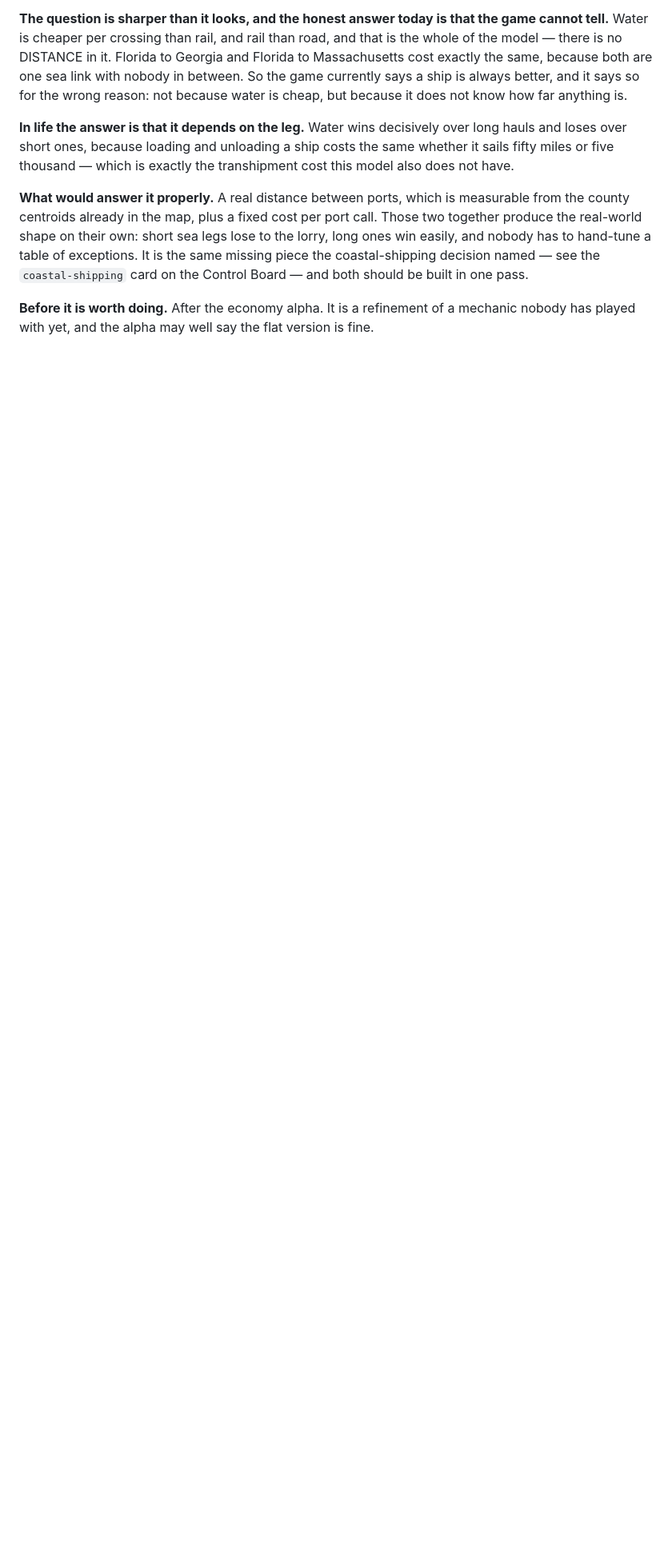
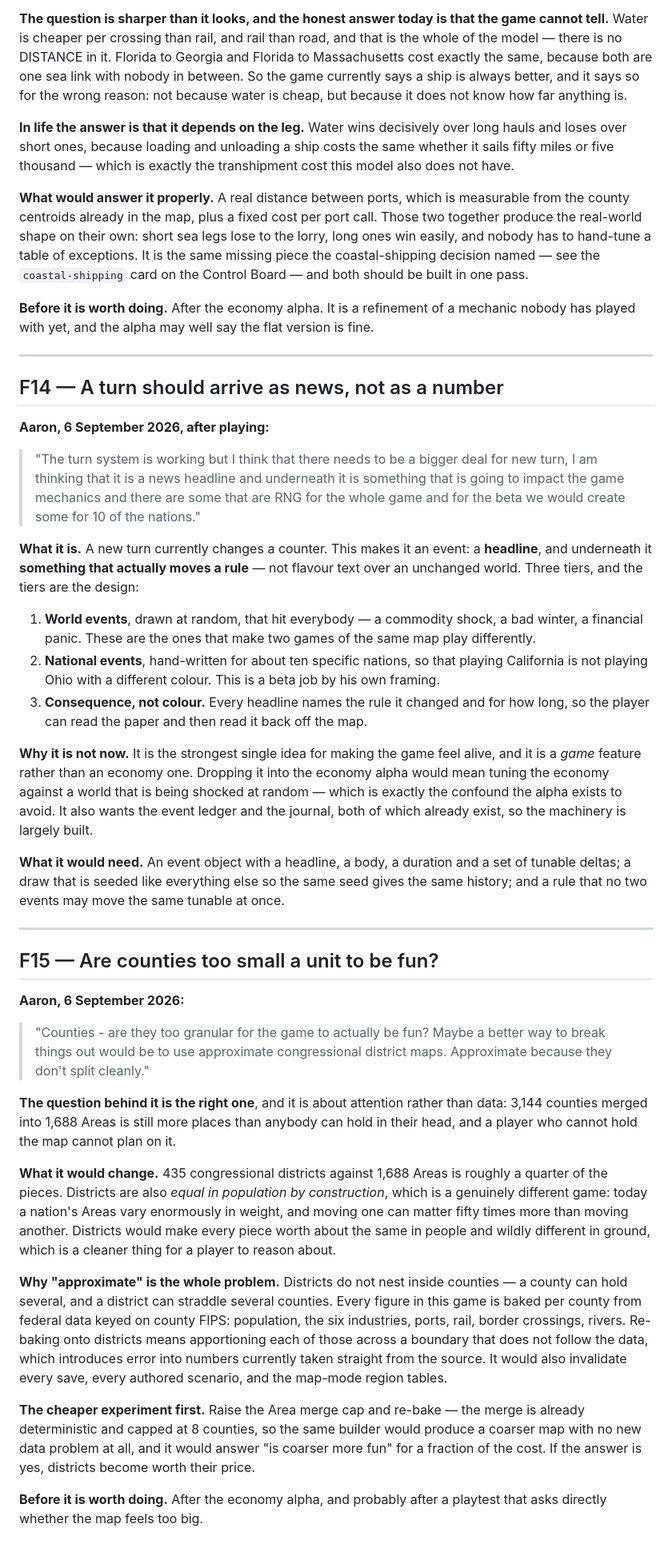
Before and after one commit to aaronallsop/manifest-disunity, a Markdown page: docs/FUTURE-IDEAS.md, the part around the change. Shown at 80% size. Rendered like a GitHub page; blank space fills up the shorter version.

Commit message:
F14 and F15: the turn as news, and whether counties are too small to be fun
Two ideas from Aaron's play session on 6 September, filed rather than built at
his own instruction ("we are on economics so we should start on resources and the
other ideas should be placed in future ideas").

F14 — a new turn should arrive as a headline with something underneath it that
actually moves a rule: world events drawn at random, national events hand-written
for about ten nations in beta, and consequence rather than colour. Recorded with
the reason it is not now: shocking the world at random while tuning the economy
against it is precisely the confound the economy alpha exists to avoid.

F15 — whether 1,688 Areas is more map than anyone can hold, and whether
congressional districts would be a better unit. Records what makes it expensive:
districts do not nest inside counties, and every figure in this game is baked per
county from federal data keyed on county FIPS, so re-baking means apportioning
across a boundary the data does not follow — introducing error into numbers
currently taken straight from the source, and invalidating every save and
scenario. Also records the cheap experiment that answers the real question first:
raise the Area merge cap and re-bake, which the existing deterministic builder can
already do with no new data problem at all.

Co-Authored-By: Claude Opus 5 <noreply@anthropic.com>

```diff
--- a/docs/FUTURE-IDEAS.md
+++ b/docs/FUTURE-IDEAS.md
@@ -448,3 +448,70 @@ to hand-tune a table of exceptions. It is the same missing piece the coastal-shi
 
 **Before it is worth doing.** After the economy alpha. It is a refinement of a mechanic nobody has
 played with yet, and the alpha may well say the flat version is fine.
+
+---
+
+## F14 — A turn should arrive as news, not as a number
+
+**Aaron, 6 September 2026, after playing:**
+
+> "The turn system is working but I think that there needs to be a bigger deal for new turn, I am
+> thinking that it is a news headline and underneath it is something that is going to impact the
+> game mechanics and there are some that are RNG for the whole game and for the beta we would create
+> some for 10 of the nations."
+
+**What it is.** A new turn currently changes a counter. This makes it an event: a **headline**, and
+underneath it **something that actually moves a rule** — not flavour text over an unchanged world.
+Three tiers, and the tiers are the design:
+
+1. **World events**, drawn at random, that hit everybody — a commodity shock, a bad winter, a
+   financial panic. These are the ones that make two games of the same map play differently.
+2. **National events**, hand-written for about ten specific nations, so that playing California is
+   not playing Ohio with a different colour. This is a beta job by his own framing.
+3. **Consequence, not colour.** Every headline names the rule it changed and for how long, so the
+   player can read the paper and then read it back off the map.
+
+**Why it is not now.** It is the strongest single idea for making the game feel alive, and it is a
+*game* feature rather than an economy one. Dropping it into the economy alpha would mean tuning the
+economy against a world that is being shocked at random — which is exactly the confound the alpha
+exists to avoid. It also wants the event ledger and the journal, both of which already exist, so the
+machinery is largely built.
+
+**What it would need.** An event object with a headline, a body, a duration and a set of tunable
+deltas; a draw that is seeded like everything else so the same seed gives the same history; and a
+rule that no two events may move the same tunable at once.
+
+---
+
+## F15 — Are counties too small a unit to be fun?
+
+**Aaron, 6 September 2026:**
+
+> "Counties - are they too granular for the game to actually be fun? Maybe a better way to break
+> things out would be to use approximate congressional district maps. Approximate because they don't
+> split cleanly."
+
+**The question behind it is the right one**, and it is about attention rather than data: 3,144
+counties merged into 1,688 Areas is still more places than anybody can hold in their head, and a
+player who cannot hold the map cannot plan on it.
+
+**What it would change.** 435 congressional districts against 1,688 Areas is roughly a quarter of
+the pieces. Districts are also *equal in population by construction*, which is a genuinely different
+game: today a nation's Areas vary enormously in weight, and moving one can matter fifty times more
+than moving another. Districts would make every piece worth about the same in people and wildly
+different in ground, which is a cleaner thing for a player to reason about.
+
+**Why "approximate" is the whole problem.** Districts do not nest inside counties — a county can
+hold several, and a district can straddle several counties. Every figure in this game is baked per
+county from federal data keyed on county FIPS: population, the six industries, ports, rail, border
+crossings, rivers. Re-baking onto districts means apportioning each of those across a boundary that
+does not follow the data, which introduces error into numbers currently taken straight from the
+source. It would also invalidate every save, every authored scenario, and the map-mode region tables.
+
+**The cheaper experiment first.** Raise the Area merge cap and re-bake — the merge is already
+deterministic and capped at 8 counties, so the same builder would produce a coarser map with no new
+data problem at all, and it would answer "is coarser more fun" for a fraction of the cost. If the
+answer is yes, districts become worth their price.
+
+**Before it is worth doing.** After the economy alpha, and probably after a playtest that asks
+directly whether the map feels too big.
```
